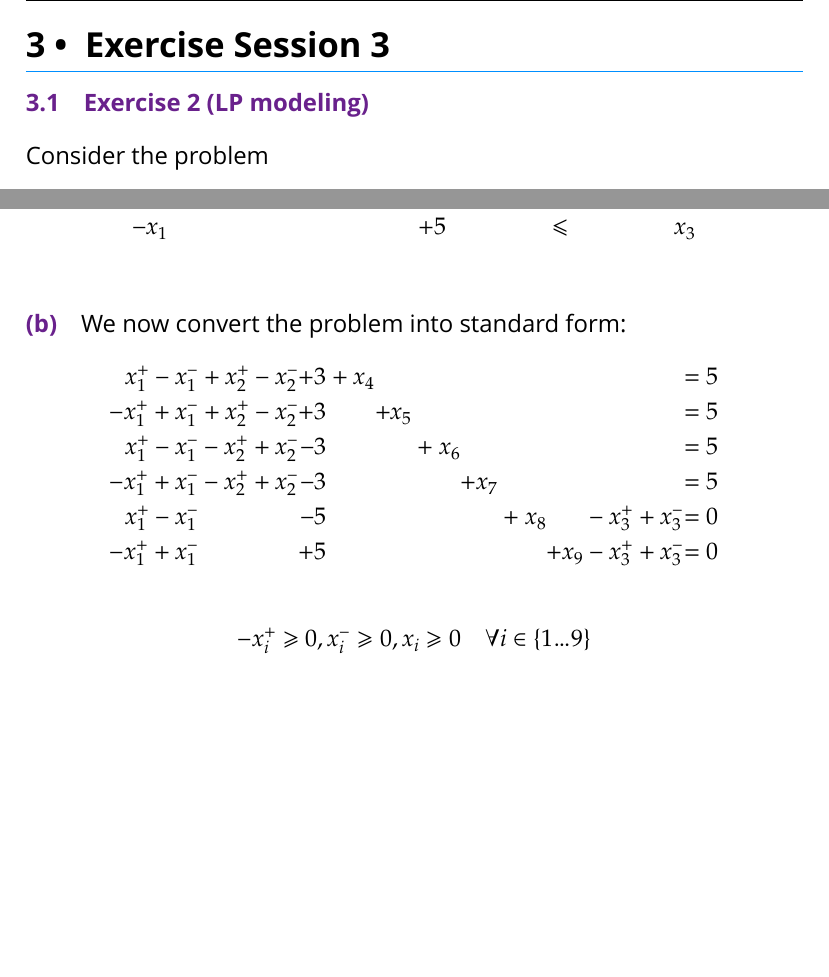
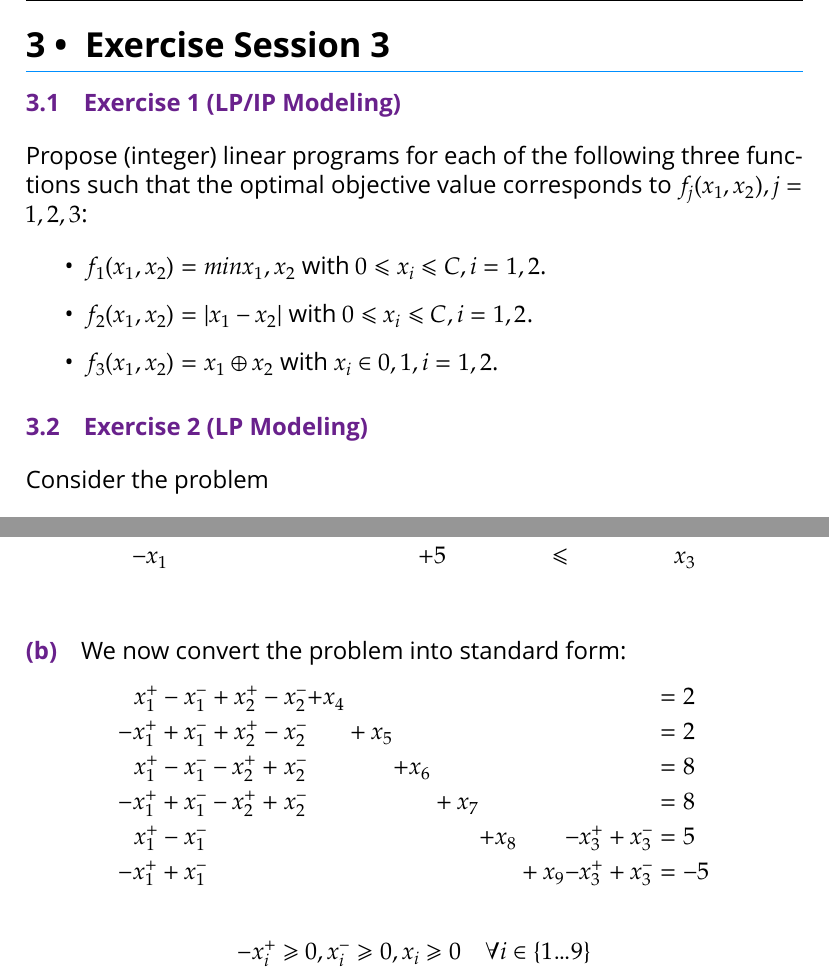
Before and after one commit to Tekbert/Algorithmics, a LaTeX thesis (Algorithmics.tex): two parts of pages 28 and 29 of 39 before the commit and two parts of pages 28 and 29 of 40 after it, joined at a grey line, cut so that both start at the same text, the shorter picture padded with empty space. Compiled offline with XeLaTeX; a missing font is replaced by an installed copy or a similar font; an older LaTeX class or package is replaced by its successor.

Commit message:
Fix side of constants in standard form (Exercise 3.2)
- Add  specification for exercise 3.1

```diff
--- a/Algorithmics.tex
+++ b/Algorithmics.tex
@@ -1199,7 +1199,18 @@ path.
 
 \chapter{Exercise Session 3}
 
-\section{Exercise 2 (LP modeling)}
+\section{Exercise 1 (LP/IP Modeling)}
+
+Propose (integer) linear programs for each of the following three functions
+such that the optimal objective value corresponds to $f_j(x₁,x₂), j = 1,2,3$:
+
+\begin{itemize}
+    \item $f₁(x₁, x₂) = min{x_1,x_2}$ with $0 ≤ xᵢ ≤ C, i = 1,2$.
+    \item $f₂(x₁, x₂) = |x₁ − x₂|$ with $0 ≤ xᵢ ≤ C, i = 1, 2$.
+    \item $f₃(x₁, x₂) = x₁ ⊕ x₂$ with $xᵢ ∈ {0, 1}, i = 1, 2$.
+\end{itemize}
+
+\section{Exercise 2 (LP Modeling)}
 
 Consider the problem
 \begin{align*}
@@ -1269,12 +1280,12 @@ In the end we get the following linear program:
 \paragraph{(b)}
 We now convert the problem into standard form:
 \begin{alignat*}{6}
-     x₁⁺- x₁⁻ & +x₂⁺- x₂⁻ & +3  &+x₄&   &   &   &   &     &             &= 5\\
-    -x₁⁺+ x₁⁻ & +x₂⁺- x₂⁻ & +3  &   &+x₅&   &   &   &     &             &= 5\\
-     x₁⁺- x₁⁻ & -x₂⁺+ x₂⁻ & -3  &   &   &+x₆&   &   &     &             &= 5\\
-    -x₁⁺+ x₁⁻ & -x₂⁺+ x₂⁻ & -3  &   &   &   &+x₇&   &     &             &= 5\\
-     x₁⁺- x₁⁻ &           & -5  &   &   &   &   &+x₈&     & - x₃⁺ + x₃⁻ &= 0\\
-    -x₁⁺+ x₁⁻ &           & +5  &   &   &   &   &   & +x₉ & - x₃⁺ + x₃⁻ &= 0\\
+     x₁⁺- x₁⁻ & +x₂⁺- x₂⁻ &+x₄&   &   &   &   &     &             &=  2\\
+    -x₁⁺+ x₁⁻ & +x₂⁺- x₂⁻ &   &+x₅&   &   &   &     &             &=  2\\
+     x₁⁺- x₁⁻ & -x₂⁺+ x₂⁻ &   &   &+x₆&   &   &     &             &=  8\\
+    -x₁⁺+ x₁⁻ & -x₂⁺+ x₂⁻ &   &   &   &+x₇&   &     &             &=  8\\
+     x₁⁺- x₁⁻ &           &   &   &   &   &+x₈&     & - x₃⁺ + x₃⁻ &=  5\\
+    -x₁⁺+ x₁⁻ &           &   &   &   &   &   & +x₉ & - x₃⁺ + x₃⁻ &= -5\\
 \end{alignat*}
 \[
     -xᵢ⁺ ≥ 0, xᵢ⁻ ≥ 0,xᵢ ≥ 0 \quad ∀ i ∈ \{1…9\}
```
Also changed, not shown: Algorithmics.tex (2 more changed lines).
